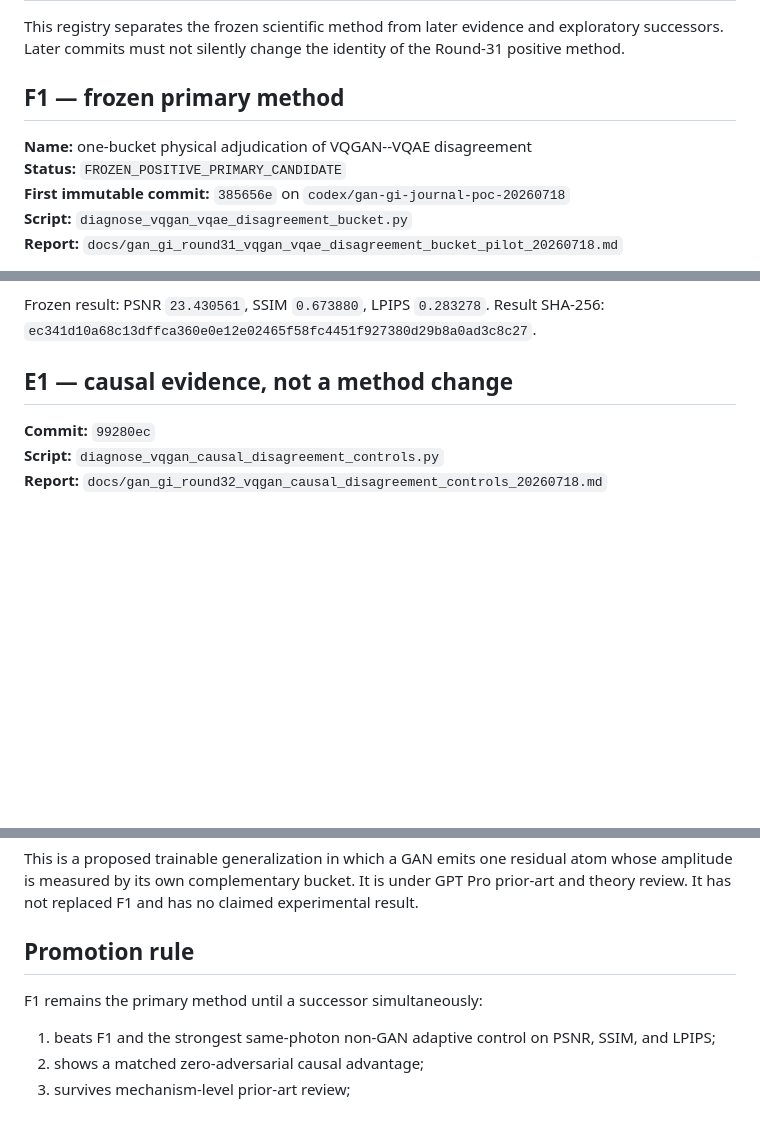
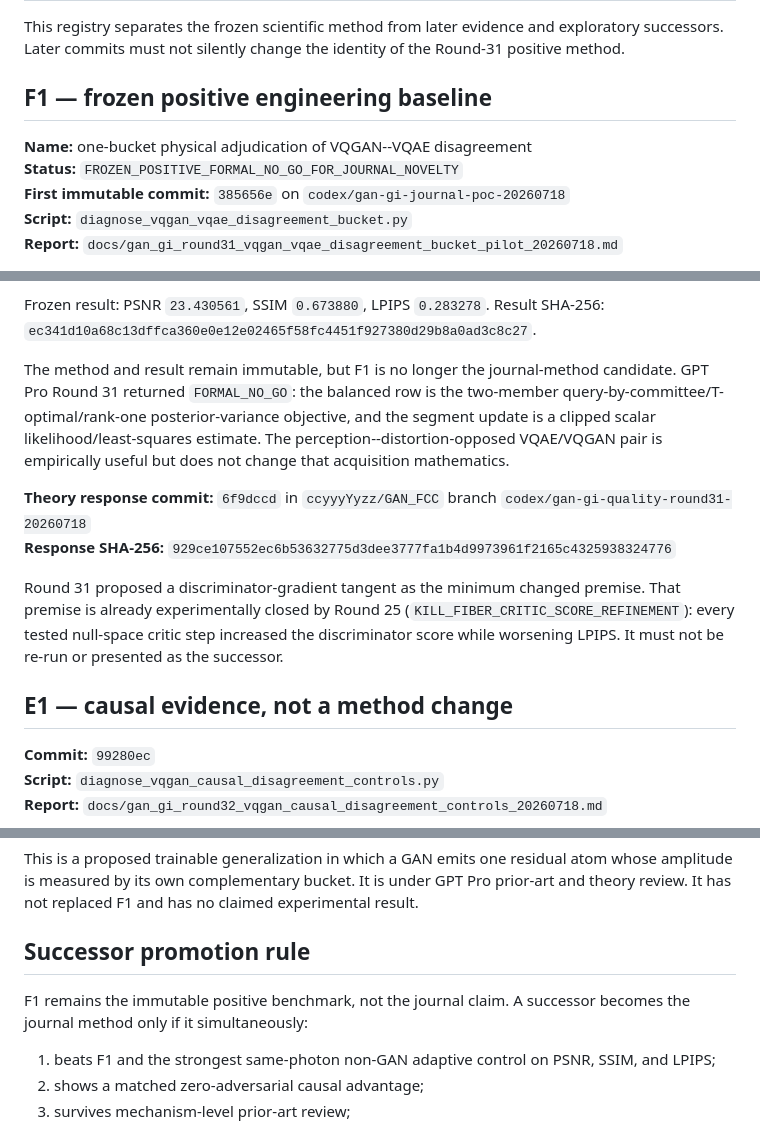
Before and after one commit to ccyyyYyzz/GI_GAN, a Markdown page: docs/gan_gi_method_freeze_registry_20260718.md, 3 parts joined by grey strips. Rendered like a GitHub page; blank space fills up the shorter version.

Commit message:
Record one-bucket novelty no-go

```diff
--- a/docs/gan_gi_method_freeze_registry_20260718.md
+++ b/docs/gan_gi_method_freeze_registry_20260718.md
@@ -4,10 +4,10 @@ This registry separates the frozen scientific method from later evidence and
 exploratory successors.  Later commits must not silently change the identity of
 the Round-31 positive method.
 
-## F1 — frozen primary method
+## F1 — frozen positive engineering baseline
 
 **Name:** one-bucket physical adjudication of VQGAN--VQAE disagreement
-**Status:** `FROZEN_POSITIVE_PRIMARY_CANDIDATE`
+**Status:** `FROZEN_POSITIVE_FORMAL_NO_GO_FOR_JOURNAL_NOVELTY`
 **First immutable commit:** `385656e` on
 `codex/gan-gi-journal-poc-20260718`
 **Script:** `diagnose_vqgan_vqae_disagreement_bucket.py`
@@ -29,6 +29,24 @@ Frozen identity:
 Frozen result: PSNR `23.430561`, SSIM `0.673880`, LPIPS `0.283278`.
 Result SHA-256:
 `ec341d10a68c13dffca360e0e12e02465f58fc4451f927380d29b8a0ad3c8c27`.
+
+The method and result remain immutable, but F1 is no longer the journal-method
+candidate.  GPT Pro Round 31 returned `FORMAL_NO_GO`: the balanced row is the
+two-member query-by-committee/T-optimal/rank-one posterior-variance objective,
+and the segment update is a clipped scalar likelihood/least-squares estimate.
+The perception--distortion-opposed VQAE/VQGAN pair is empirically useful but
+does not change that acquisition mathematics.
+
+**Theory response commit:** `6f9dccd` in `ccyyyYyzz/GAN_FCC` branch
+`codex/gan-gi-quality-round31-20260718`
+**Response SHA-256:**
+`929ce107552ec6b53632775d3dee3777fa1b4d9973961f2165c4325938324776`
+
+Round 31 proposed a discriminator-gradient tangent as the minimum changed
+premise.  That premise is already experimentally closed by Round 25
+(`KILL_FIBER_CRITIC_SCORE_REFINEMENT`): every tested null-space critic step
+increased the discriminator score while worsening LPIPS.  It must not be
+re-run or presented as the successor.
 
 ## E1 — causal evidence, not a method change
 
@@ -69,9 +87,10 @@ atom whose amplitude is measured by its own complementary bucket.  It is under
 GPT Pro prior-art and theory review.  It has not replaced F1 and has no claimed
 experimental result.
 
-## Promotion rule
+## Successor promotion rule
 
-F1 remains the primary method until a successor simultaneously:
+F1 remains the immutable positive benchmark, not the journal claim.  A
+successor becomes the journal method only if it simultaneously:
 
 1. beats F1 and the strongest same-photon non-GAN adaptive control on PSNR,
    SSIM, and LPIPS;
```
Also changed, not shown: docs/gan_gi_round34_novelty_collision_map_20260718.md (added, +74 -0 lines).
